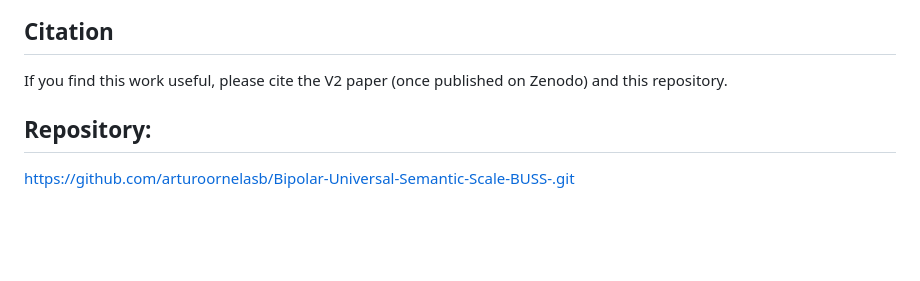
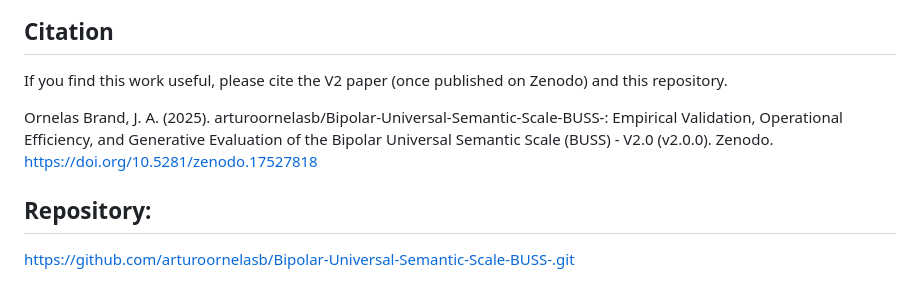
Before and after one commit to arturoornelasb/Bipolar-Universal-Semantic-Scale-BUSS-, a Markdown page: README.md, the part around one of its changes. Rendered like a GitHub page; blank space fills up the shorter version.

Commit message:
Update README.md
DOI

```diff
--- a/README.md
+++ b/README.md
@@ -188,7 +189,7 @@ Bipolar-Universal-Semantic-Scale-BUSS-/
 
 If you find this work useful, please cite the V2 paper (once published on Zenodo) and this repository.
 
-
+Ornelas Brand, J. A. (2025). arturoornelasb/Bipolar-Universal-Semantic-Scale-BUSS-: Empirical Validation, Operational Efficiency, and Generative Evaluation of the Bipolar Universal Semantic Scale (BUSS) - V2.0 (v2.0.0). Zenodo. https://doi.org/10.5281/zenodo.17527818
 
 
 
```
Also changed, not shown: other parts of README.md (+1 -0 lines).
